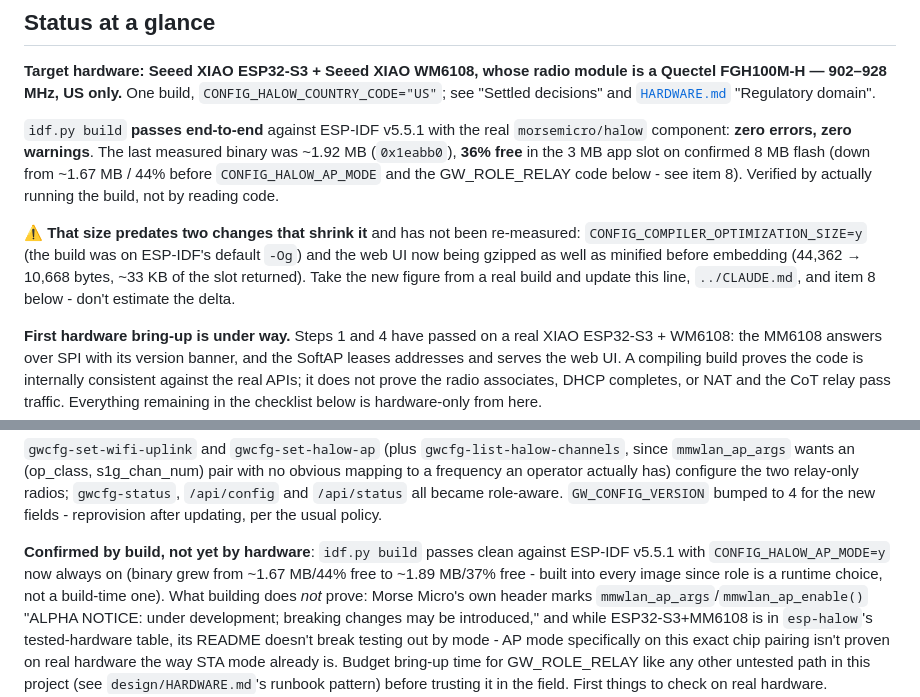
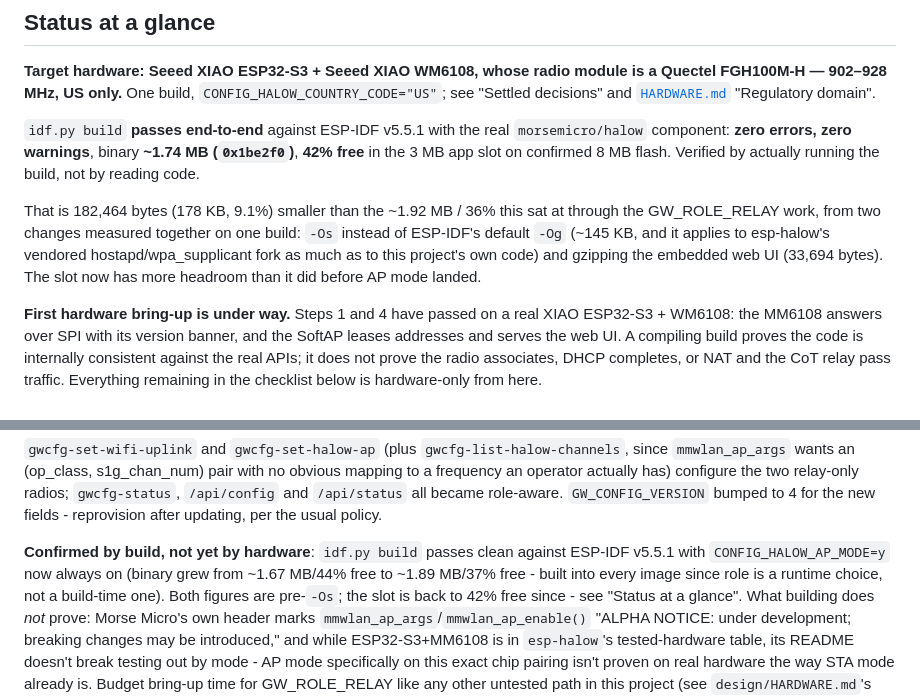
Before and after one commit to d3mocide/OpenMANET-XIAO-Gateway, a Markdown page: design/ROADMAP.md, 2 parts joined by grey strips. GitHub-like rendering.

Commit message:
Docs: record the measured binary size from a real build
CI run 32495275117 on this branch, ESP-IDF v5.5.1 in the espressif/idf
image, grepped for error:/warning: across all 1907 log lines rather than
trusting the exit code:

    xiao_halow_gateway.bin binary size 0x1be2f0 bytes.
    Smallest app partition is 0x300000 bytes. 0x141d10 bytes (42%) free.

~1.74 MB, 42% free - 182,464 bytes (178 KB, 9.1%) below the ~1.92 MB / 36%
this had been sitting at. Split between the two changes measured on that
build: ~145 KB from -Os, 33,694 bytes from gzipping the embedded web UI.
The slot now has more headroom than it did before AP mode landed.

Zero errors and zero warnings still hold at -Os, so that claim is restated
rather than softened.

Co-Authored-By: Claude Opus 5 <noreply@anthropic.com>
Claude-Session: https://claude.ai/code/session_017P5bPWJoPSvs1PGjz24oAn

```diff
--- a/design/ROADMAP.md
+++ b/design/ROADMAP.md
@@ -19,16 +19,14 @@ FGH100M-H — 902–928 MHz, US only.** One build, `CONFIG_HALOW_COUNTRY_CODE="U
 decisions" and [`HARDWARE.md`](HARDWARE.md) "Regulatory domain".
 
 `idf.py build` **passes end-to-end** against ESP-IDF v5.5.1 with the real `morsemicro/halow`
-component: **zero errors, zero warnings**. The last measured binary was ~1.92 MB (`0x1eabb0`),
-**36% free** in the 3 MB app slot on confirmed 8 MB flash (down from ~1.67 MB / 44% before
-`CONFIG_HALOW_AP_MODE` and the GW_ROLE_RELAY code below - see item 8). Verified by actually running
-the build, not by reading code.
+component: **zero errors, zero warnings**, binary **~1.74 MB (`0x1be2f0`)**, **42% free** in the
+3 MB app slot on confirmed 8 MB flash. Verified by actually running the build, not by reading code.
 
-⚠️ **That size predates two changes that shrink it** and has not been re-measured:
-`CONFIG_COMPILER_OPTIMIZATION_SIZE=y` (the build was on ESP-IDF's default `-Og`) and the web UI now
-being gzipped as well as minified before embedding (44,362 → 10,668 bytes, ~33 KB of the slot
-returned). Take the new figure from a real build and update this line, `../CLAUDE.md`, and item 8
-below - don't estimate the delta.
+That is 182,464 bytes (178 KB, 9.1%) smaller than the ~1.92 MB / 36% this sat at through the
+GW_ROLE_RELAY work, from two changes measured together on one build: `-Os` instead of ESP-IDF's
+default `-Og` (~145 KB, and it applies to esp-halow's vendored hostapd/wpa_supplicant fork as much
+as to this project's own code) and gzipping the embedded web UI (33,694 bytes). The slot now has
+more headroom than it did before AP mode landed.
 
 **First hardware bring-up is under way.** Steps 1 and 4 have passed on a real XIAO ESP32-S3 +
 WM6108: the MM6108 answers over SPI with its version banner, and the SoftAP leases addresses and
@@ -335,7 +333,8 @@ after updating, per the usual policy.
 
 **Confirmed by build, not yet by hardware**: `idf.py build` passes clean against ESP-IDF v5.5.1 with
 `CONFIG_HALOW_AP_MODE=y` now always on (binary grew from ~1.67 MB/44% free to ~1.89 MB/37% free -
-built into every image since role is a runtime choice, not a build-time one). What building does
+built into every image since role is a runtime choice, not a build-time one). Both figures are
+pre-`-Os`; the slot is back to 42% free since - see "Status at a glance". What building does
 *not* prove: Morse Micro's own header marks `mmwlan_ap_args`/`mmwlan_ap_enable()` "ALPHA NOTICE:
 under development; breaking changes may be introduced," and while ESP32-S3+MM6108 is in
 `esp-halow`'s tested-hardware table, its README doesn't break testing out by mode - AP mode
```
Also changed, not shown: CLAUDE.md (+3 -5 lines).
